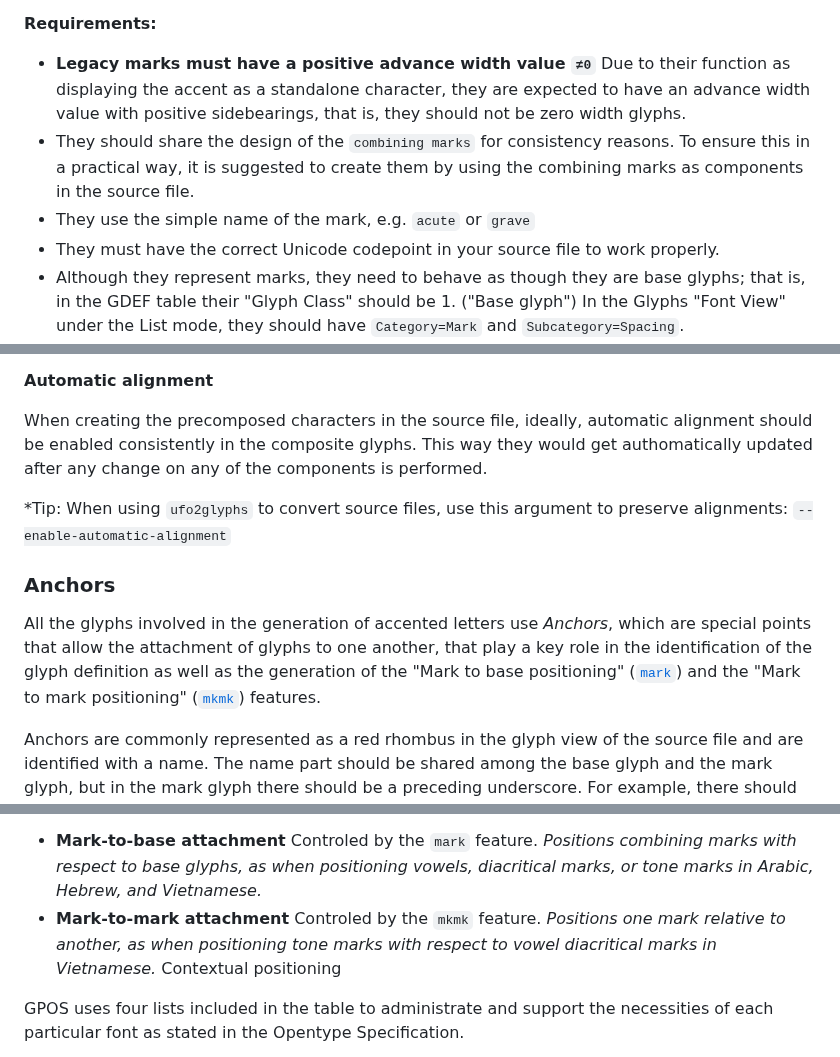
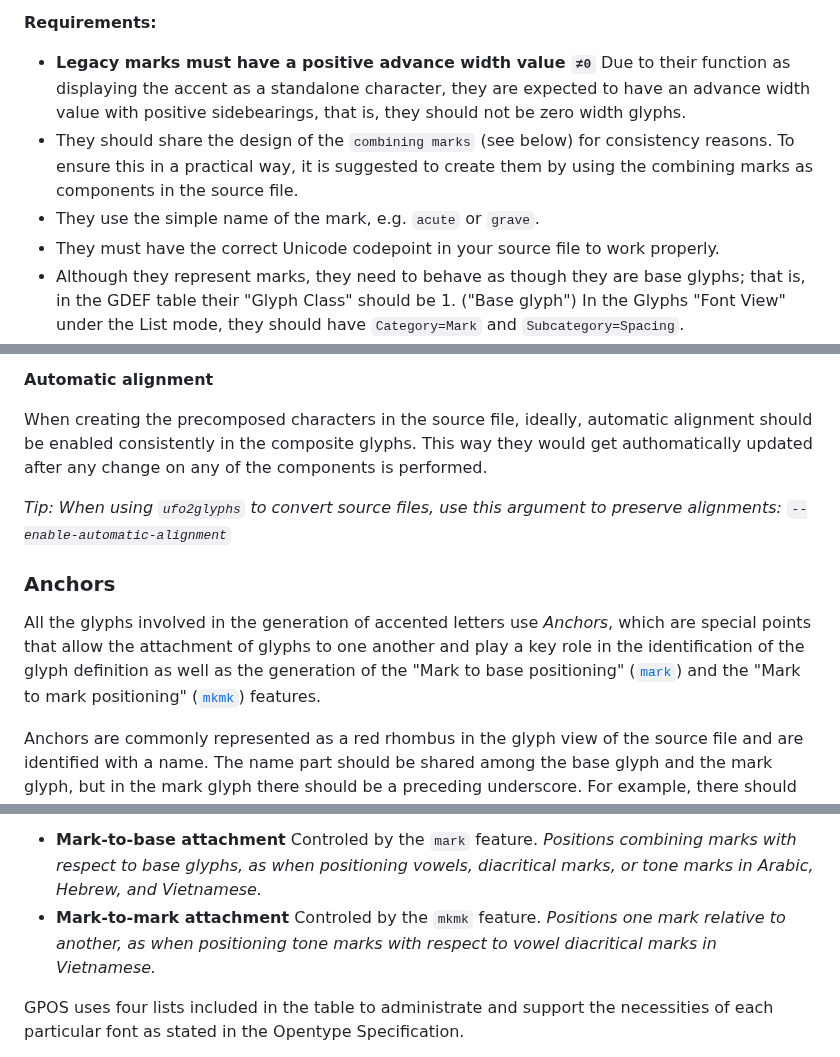
Before and after one commit to googlefonts/googlefonts.github.io, a Markdown page: gf-guide/diacritics.md, 3 parts joined by grey strips. Drawn GitHub-style.

```diff
--- a/gf-guide/diacritics.md
+++ b/gf-guide/diacritics.md
@@ -53,7 +58,7 @@ These marks are only used as placeholder when typing for a combination of keys t
 **Requirements:**
 
 - **Legacy marks must have a positive advance width value `≠0`** Due to their function as displaying the accent as a standalone character, they are expected to have an advance width value with positive sidebearings, that is, they should not be zero width glyphs.
-- They should share the design of the `combining marks` for consistency reasons. To ensure this in a practical way, it is suggested to create them by using the combining marks as components in the source file.
-- They use the simple name of the mark, e.g. `acute` or `grave`
+- They should share the design of the `combining marks` (see below) for consistency reasons. To ensure this in a practical way, it is suggested to create them by using the combining marks as components in the source file.
+- They use the simple name of the mark, e.g. `acute` or `grave`.
 - They must have the correct Unicode codepoint in your source file to work properly.
 - Although they represent marks, they need to behave as though they are base glyphs; that is, in the GDEF table their "Glyph Class" should be 1. ("Base glyph") In the Glyphs "Font View" under the List mode, they should have `Category=Mark` and `Subcategory=Spacing`.
@@ -92,11 +98,11 @@ As the name suggests, the combining diacritics are the marks actually used to co
 
 When creating the precomposed characters in the source file, ideally, automatic alignment should be enabled consistently in the composite glyphs. This way they would get authomatically updated after any change on any of the components is performed.
 
-*Tip: When using `ufo2glyphs` to convert source files, use this argument to preserve alignments: `--enable-automatic-alignment`
+*Tip: When using `ufo2glyphs` to convert source files, use this argument to preserve alignments: `--enable-automatic-alignment`*
 
 ### Anchors
 
-All the glyphs involved in the generation of accented letters use *Anchors*, which are special points that allow the attachment of glyphs to one another, that play a key role in the identification of the glyph definition as well as the generation of the "Mark to base positioning" ([`mark`](https://docs.microsoft.com/en-us/typography/opentype/spec/features_ko#tag-mark)) and the "Mark to mark positioning" ([`mkmk`](https://docs.microsoft.com/en-us/typography/opentype/spec/features_ko#mkmk)) features.
+All the glyphs involved in the generation of accented letters use *Anchors*, which are special points that allow the attachment of glyphs to one another and play a key role in the identification of the glyph definition as well as the generation of the "Mark to base positioning" ([`mark`](https://docs.microsoft.com/en-us/typography/opentype/spec/features_ko#tag-mark)) and the "Mark to mark positioning" ([`mkmk`](https://docs.microsoft.com/en-us/typography/opentype/spec/features_ko#mkmk)) features.
 
 Anchors are commonly represented as a red rhombus in the glyph view of the source file and are identified with a name. The name part should be shared among the base glyph and the mark glyph, but in the mark glyph there should be a preceding underscore. For example, there should be a `top` anchor in the base glyph and a corresponding `_top` anchor in the mark.
 This name schema is crucial for the positioning to work as expected - for example if the underscore is omitted in the mark glyph, it would not be attached to the base letter - so you must pay special care and attention to them.
@@ -168,7 +174,6 @@ From the eight type of positioning actions that the table support, at least two
 
 - **Mark-to-base attachment** Controled by the `mark` feature. *Positions combining marks with respect to base glyphs, as when positioning vowels, diacritical marks, or tone marks in Arabic, Hebrew, and Vietnamese.*
 - **Mark-to-mark attachment** Controled by the `mkmk` feature. *Positions one mark relative to another, as when positioning tone marks with respect to vowel diacritical marks in Vietnamese.*
-Contextual positioning
 
 GPOS uses four lists included in the table to administrate and support the necessities of each particular font as stated in the  Opentype Specification.
 
```
Also changed, not shown: other parts of gf-guide/diacritics.md (+15 -9 lines), gf-guide/images/diacritics/diac-legacy.gif (added).
